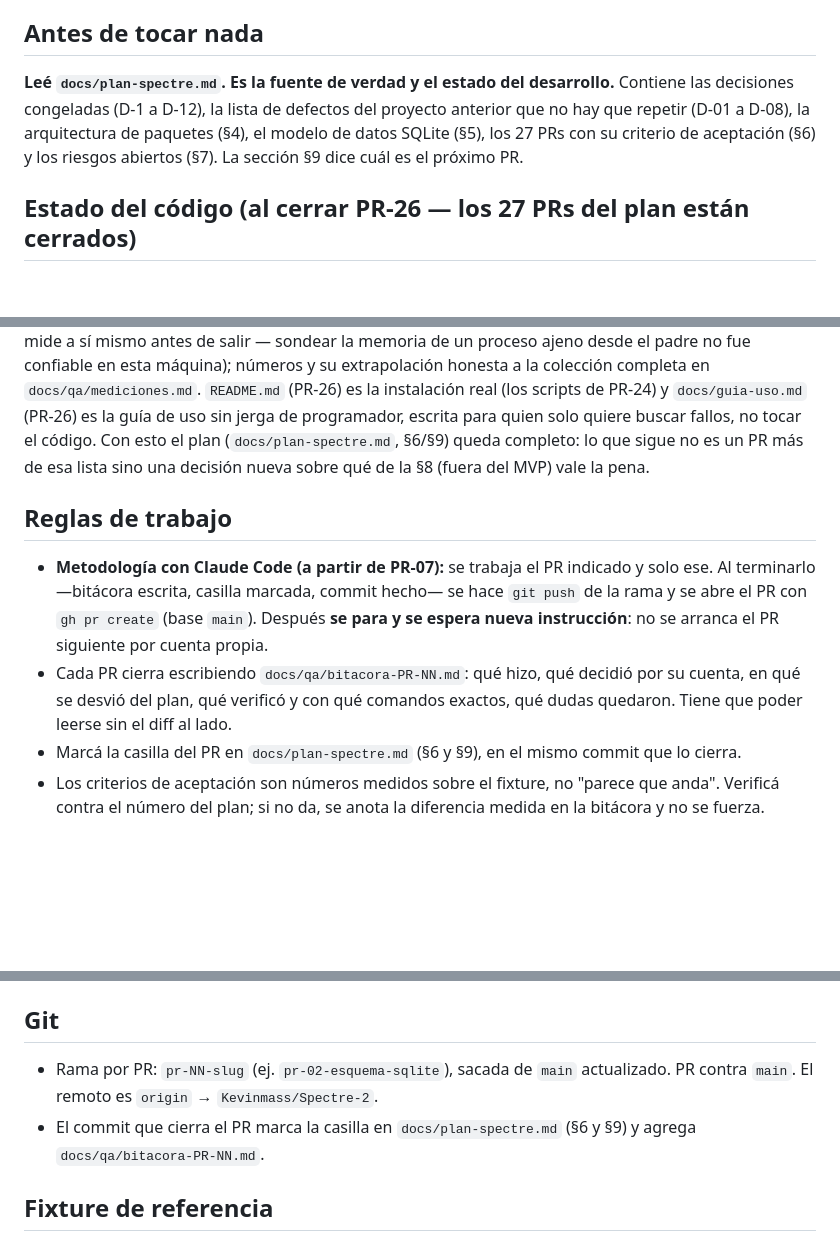
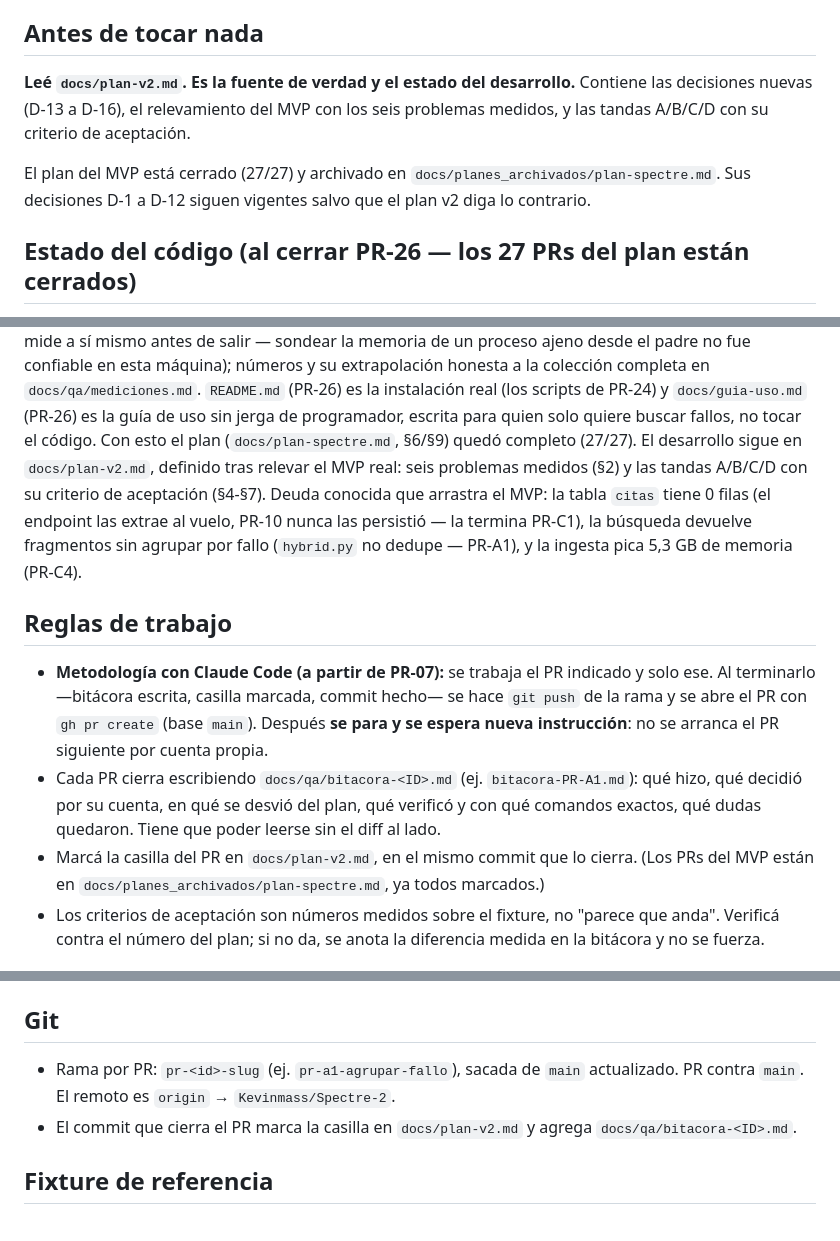
Before and after one commit to Kevinmass/Spectre-2, a Markdown page: CLAUDE.md, 3 parts joined by grey strips. GitHub-like rendering; blank space fills up the shorter version.

```diff
--- a/CLAUDE.md
+++ b/CLAUDE.md
@@ -10,12 +10,13 @@ localhost.
 
 ## Antes de tocar nada
 
-**Leé `docs/plan-spectre.md`. Es la fuente de verdad y el estado del
-desarrollo.** Contiene las decisiones congeladas (D-1 a D-12), la lista de
-defectos del proyecto anterior que no hay que repetir (D-01 a D-08), la
-arquitectura de paquetes (§4), el modelo de datos SQLite (§5), los 27 PRs con su
-criterio de aceptación (§6) y los riesgos abiertos (§7). La sección §9 dice cuál
-es el próximo PR.
+**Leé `docs/plan-v2.md`. Es la fuente de verdad y el estado del desarrollo.**
+Contiene las decisiones nuevas (D-13 a D-16), el relevamiento del MVP con los
+seis problemas medidos, y las tandas A/B/C/D con su criterio de aceptación.
+
+El plan del MVP está cerrado (27/27) y archivado en
+`docs/planes_archivados/plan-spectre.md`. Sus decisiones D-1 a D-12 siguen
+vigentes salvo que el plan v2 diga lo contrario.
 
 ## Estado del código (al cerrar PR-26 — los 27 PRs del plan están cerrados)
 
@@ -84,8 +85,13 @@ colección completa en `docs/qa/mediciones.md`. `README.md` (PR-26) es la
 instalación real (los scripts de PR-24) y `docs/guia-uso.md` (PR-26) es la
 guía de uso sin jerga de programador, escrita para quien solo quiere buscar
 fallos, no tocar el código. Con esto el plan (`docs/plan-spectre.md`, §6/§9)
-queda completo: lo que sigue no es un PR más de esa lista sino una decisión
-nueva sobre qué de la §8 (fuera del MVP) vale la pena.
+quedó completo (27/27). El desarrollo sigue en `docs/plan-v2.md`, definido
+tras relevar el MVP real: seis problemas medidos (§2) y las tandas A/B/C/D
+con su criterio de aceptación (§4-§7). Deuda conocida que arrastra el MVP: la
+tabla `citas` tiene 0 filas (el endpoint las extrae al vuelo, PR-10 nunca las
+persistió — la termina PR-C1), la búsqueda devuelve fragmentos sin agrupar
+por fallo (`hybrid.py` no dedupe — PR-A1), y la ingesta pica 5,3 GB de
+memoria (PR-C4).
 
 ## Reglas de trabajo
 
@@ -94,11 +100,13 @@ nueva sobre qué de la §8 (fuera del MVP) vale la pena.
   hecho— se hace `git push` de la rama y se abre el PR con `gh pr create`
   (base `main`). Después **se para y se espera nueva instrucción**: no se
   arranca el PR siguiente por cuenta propia.
-- Cada PR cierra escribiendo `docs/qa/bitacora-PR-NN.md`: qué hizo, qué decidió
-  por su cuenta, en qué se desvió del plan, qué verificó y con qué comandos
-  exactos, qué dudas quedaron. Tiene que poder leerse sin el diff al lado.
-- Marcá la casilla del PR en `docs/plan-spectre.md` (§6 y §9), en el mismo commit
-  que lo cierra.
+- Cada PR cierra escribiendo `docs/qa/bitacora-<ID>.md` (ej.
+  `bitacora-PR-A1.md`): qué hizo, qué decidió por su cuenta, en qué se desvió
+  del plan, qué verificó y con qué comandos exactos, qué dudas quedaron. Tiene
+  que poder leerse sin el diff al lado.
+- Marcá la casilla del PR en `docs/plan-v2.md`, en el mismo commit que lo
+  cierra. (Los PRs del MVP están en `docs/planes_archivados/plan-spectre.md`,
+  ya todos marcados.)
 - Los criterios de aceptación son números medidos sobre el fixture, no "parece
   que anda". Verificá contra el número del plan; si no da, se anota la diferencia
   medida en la bitácora y no se fuerza.
@@ -269,10 +277,10 @@ paso previo. Si el `.venv` se rehace desde cero, hay que reinstalar el extra.
 
 ## Git
 
-- Rama por PR: `pr-NN-slug` (ej. `pr-02-esquema-sqlite`), sacada de `main`
+- Rama por PR: `pr-<id>-slug` (ej. `pr-a1-agrupar-fallo`), sacada de `main`
   actualizado. PR contra `main`. El remoto es `origin` → `Kevinmass/Spectre-2`.
-- El commit que cierra el PR marca la casilla en `docs/plan-spectre.md` (§6 y §9)
-  y agrega `docs/qa/bitacora-PR-NN.md`.
+- El commit que cierra el PR marca la casilla en `docs/plan-v2.md` y agrega
+  `docs/qa/bitacora-<ID>.md`.
 
 ## Fixture de referencia
 
```
Also changed, not shown: docs/plan-v2.md (added, +233 -0 lines), docs/planes_archivados/plan-spectre.md (renamed from docs/plan-spectre.md).
